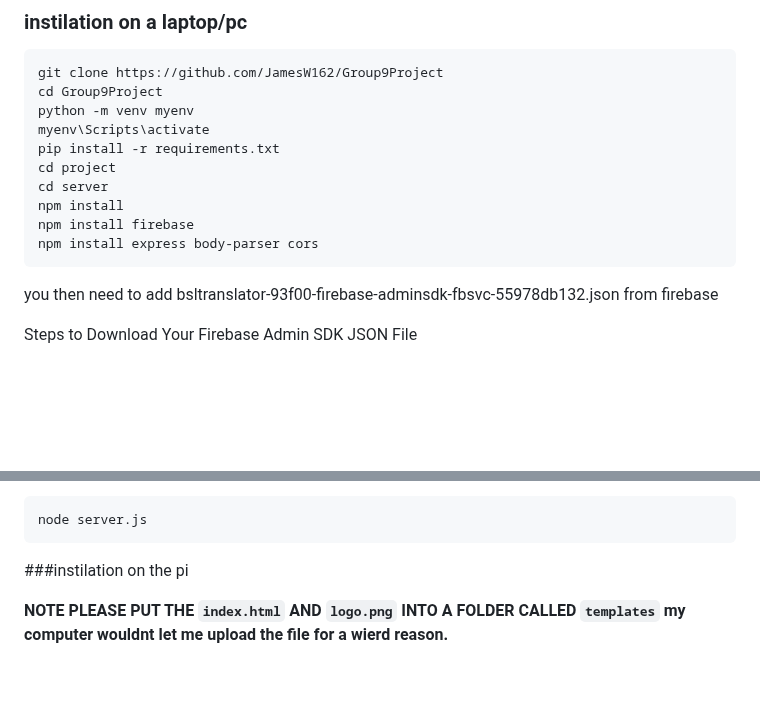
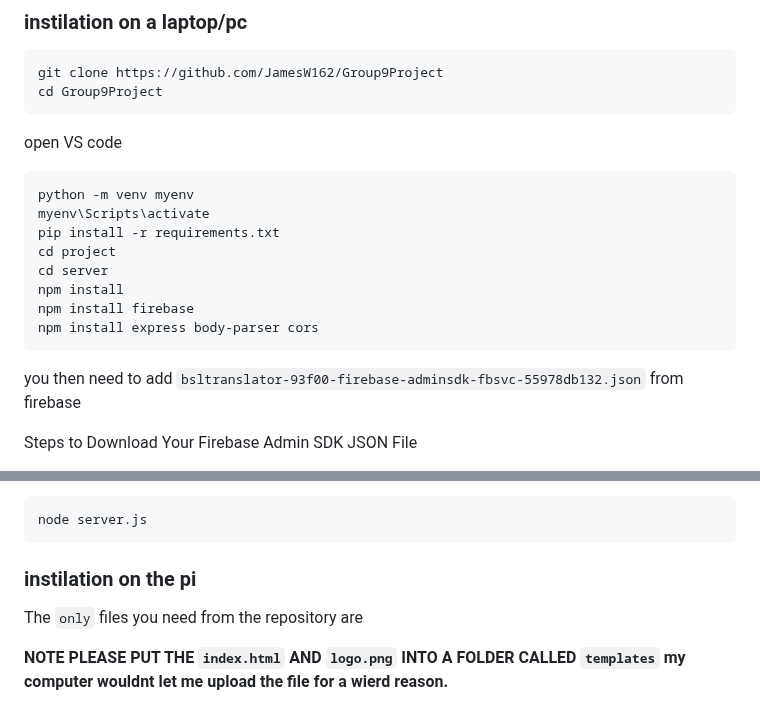
Before and after one commit to JamesW162/Group9Project, a Markdown page: README.md, 2 parts joined by grey strips. Drawn GitHub-style; blank space fills up the shorter version.

````diff
--- a/README.md
+++ b/README.md
@@ -25,6 +25,9 @@ to get started, clone this repository, set up a virtual environment and install
 ```
 git clone https://github.com/JamesW162/Group9Project
 cd Group9Project
+```
+open VS code
+```
 python -m venv myenv
 myenv\Scripts\activate
 pip install -r requirements.txt
@@ -34,7 +37,7 @@ npm install
 npm install firebase
 npm install express body-parser cors
 ```
-you then need to add  bsltranslator-93f00-firebase-adminsdk-fbsvc-55978db132.json from firebase
+you then need to add  `bsltranslator-93f00-firebase-adminsdk-fbsvc-55978db132.json` from firebase
 
 Steps to Download Your Firebase Admin SDK JSON File
 - Go to Firebase Console: Visit Firebase Console and log in.
@@ -63,7 +66,10 @@ then to start running the server run
 ```
 node server.js
 ```
-###instilation on the pi
+
+### instilation on the pi
+The `only` files you need from the repository are
+
 
 
 
````
